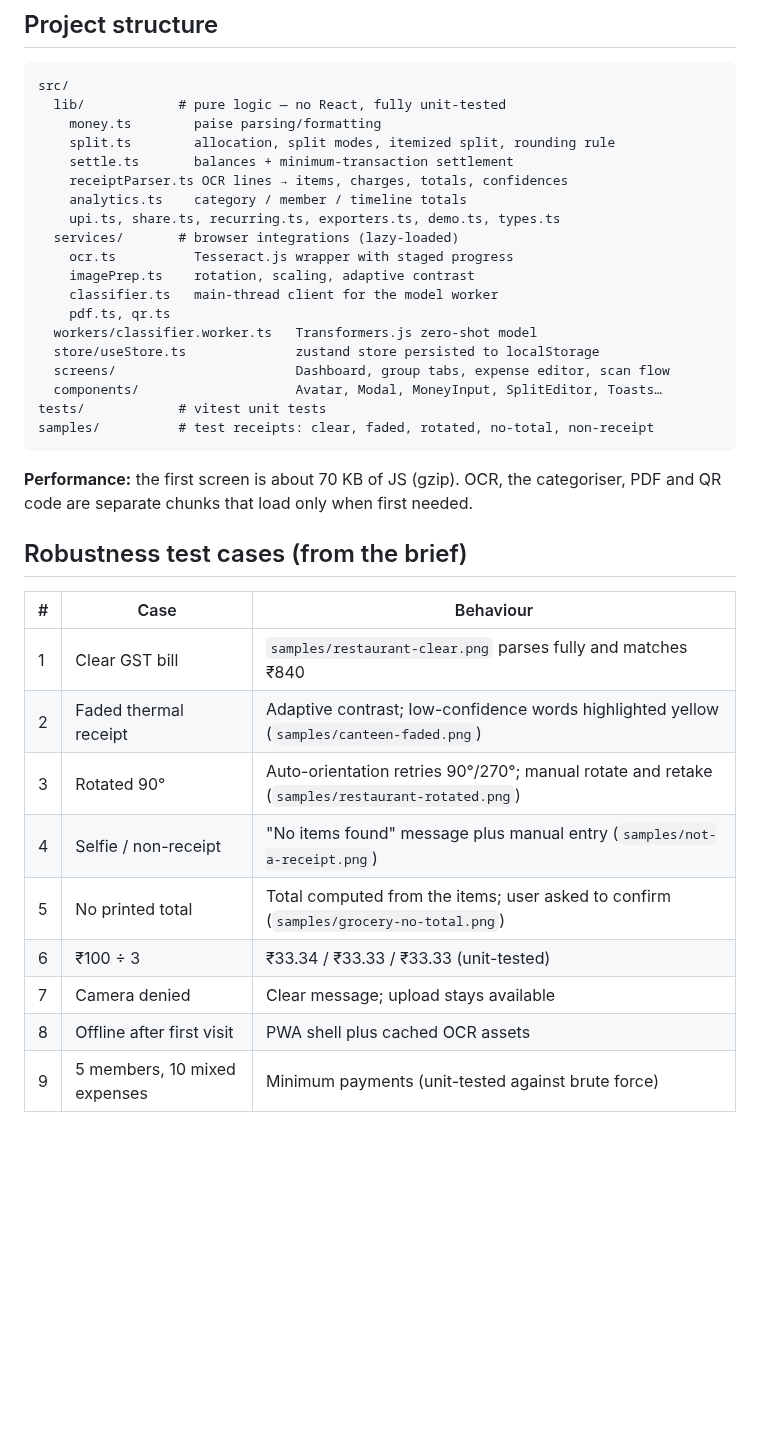
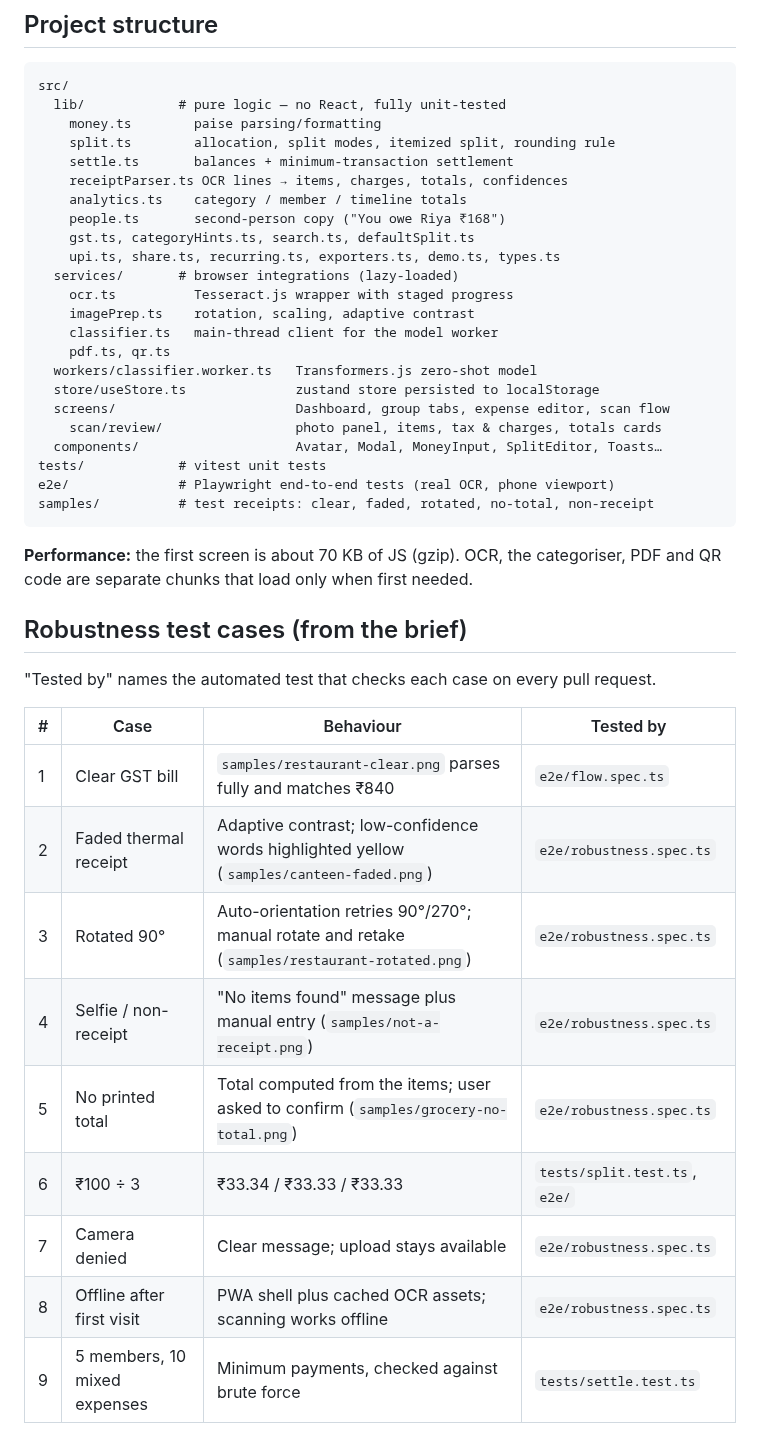
Before and after one commit to Prayag-Mohanty/split-smart, a Markdown page: README.md, the part around one of its changes. Drawn GitHub-style; blank space fills up the shorter version.

Commit message:
README: live link, how to try it, walkthrough GIF and test coverage
- Live app link and 'Try a demo group' pointer at the top
- docs/demo.gif: the judging scenario end to end on a phone
- Lint/format/e2e commands, test summary, and which test covers each
  robustness case; project structure updated for the new modules

Co-Authored-By: Claude Opus 5.5 <noreply@anthropic.com>
Claude-Session: https://claude.ai/code/session_01NLxYeH2apKHqQkdB6MxRtQ

````diff
--- a/README.md
+++ b/README.md
@@ -150,6 +164,8 @@ src/
     settle.ts       balances + minimum-transaction settlement
     receiptParser.ts OCR lines → items, charges, totals, confidences
     analytics.ts    category / member / timeline totals
+    people.ts       second-person copy ("You owe Riya ₹168")
+    gst.ts, categoryHints.ts, search.ts, defaultSplit.ts
     upi.ts, share.ts, recurring.ts, exporters.ts, demo.ts, types.ts
   services/       # browser integrations (lazy-loaded)
     ocr.ts          Tesseract.js wrapper with staged progress
@@ -159,8 +175,10 @@ src/
   workers/classifier.worker.ts   Transformers.js zero-shot model
   store/useStore.ts              zustand store persisted to localStorage
   screens/                       Dashboard, group tabs, expense editor, scan flow
+    scan/review/                 photo panel, items, tax & charges, totals cards
   components/                    Avatar, Modal, MoneyInput, SplitEditor, Toasts…
 tests/            # vitest unit tests
+e2e/              # Playwright end-to-end tests (real OCR, phone viewport)
 samples/          # test receipts: clear, faded, rotated, no-total, non-receipt
 ```
 
@@ -168,14 +186,16 @@ samples/          # test receipts: clear, faded, rotated, no-total, non-receipt
 
 ## Robustness test cases (from the brief)
 
-| #   | Case                         | Behaviour                                                                                      |
-| --- | ---------------------------- | ---------------------------------------------------------------------------------------------- |
-| 1   | Clear GST bill               | `samples/restaurant-clear.png` parses fully and matches ₹840                                   |
-| 2   | Faded thermal receipt        | Adaptive contrast; low-confidence words highlighted yellow (`samples/canteen-faded.png`)       |
-| 3   | Rotated 90°                  | Auto-orientation retries 90°/270°; manual rotate and retake (`samples/restaurant-rotated.png`) |
-| 4   | Selfie / non-receipt         | "No items found" message plus manual entry (`samples/not-a-receipt.png`)                       |
-| 5   | No printed total             | Total computed from the items; user asked to confirm (`samples/grocery-no-total.png`)          |
-| 6   | ₹100 ÷ 3                     | ₹33.34 / ₹33.33 / ₹33.33 (unit-tested)                                                         |
-| 7   | Camera denied                | Clear message; upload stays available                                                          |
-| 8   | Offline after first visit    | PWA shell plus cached OCR assets                                                               |
-| 9   | 5 members, 10 mixed expenses | Minimum payments (unit-tested against brute force)                                             |
+"Tested by" names the automated test that checks each case on every pull request.
+
+| #   | Case                         | Behaviour                                                                                      | Tested by                     |
+| --- | ---------------------------- | ---------------------------------------------------------------------------------------------- | ----------------------------- |
+| 1   | Clear GST bill               | `samples/restaurant-clear.png` parses fully and matches ₹840                                   | `e2e/flow.spec.ts`            |
+| 2   | Faded thermal receipt        | Adaptive contrast; low-confidence words highlighted yellow (`samples/canteen-faded.png`)       | `e2e/robustness.spec.ts`      |
+| 3   | Rotated 90°                  | Auto-orientation retries 90°/270°; manual rotate and retake (`samples/restaurant-rotated.png`) | `e2e/robustness.spec.ts`      |
+| 4   | Selfie / non-receipt         | "No items found" message plus manual entry (`samples/not-a-receipt.png`)                       | `e2e/robustness.spec.ts`      |
+| 5   | No printed total             | Total computed from the items; user asked to confirm (`samples/grocery-no-total.png`)          | `e2e/robustness.spec.ts`      |
+| 6   | ₹100 ÷ 3                     | ₹33.34 / ₹33.33 / ₹33.33                                                                       | `tests/split.test.ts`, `e2e/` |
+| 7   | Camera denied                | Clear message; upload stays available                                                          | `e2e/robustness.spec.ts`      |
+| 8   | Offline after first visit    | PWA shell plus cached OCR assets; scanning works offline                                       | `e2e/robustness.spec.ts`      |
+| 9   | 5 members, 10 mixed expenses | Minimum payments, checked against brute force                                                  | `tests/settle.test.ts`        |
````
Also changed, not shown: other parts of README.md (+19 -5 lines), docs/demo.gif (added).
